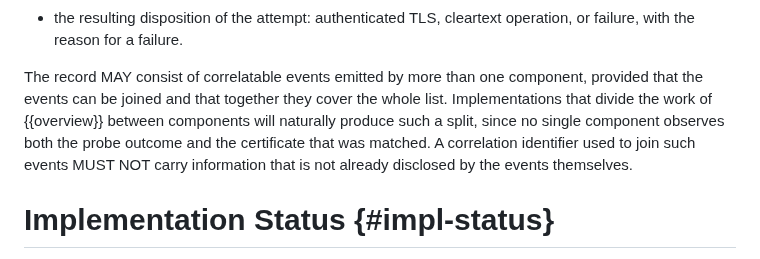
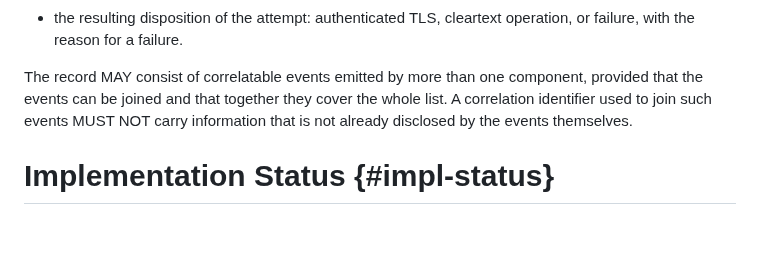
Before and after one commit to chucklever/i-d-rpc-tls-dane, a Markdown page: draft-cel-nfsv4-rpc-tls-dane.md, the part around the change. Rendered like a GitHub page; blank space fills up the shorter version.

Commit message:
Drop the explanation of why an audit record may be split
The Auditing section permits the record to consist of correlatable
events from more than one component, then explains that an
implementation dividing the work between components will produce
such a split. The permission is the requirement; the reason an
implementer might need it is the implementer's own situation, and
the overview already says the division of labor is unspecified.

Remove the explanatory sentence.

```diff
--- a/draft-cel-nfsv4-rpc-tls-dane.md
+++ b/draft-cel-nfsv4-rpc-tls-dane.md
@@ -1128,10 +1128,7 @@ applied, the combined record MUST include:
 
 The record MAY consist of correlatable events emitted by more than one
 component, provided that the events can be joined and that together
-they cover the whole list.  Implementations that divide the work of
-{{overview}} between components will naturally produce such a split,
-since no single component observes both the probe outcome and the
-certificate that was matched.  A correlation identifier used to join
+they cover the whole list.  A correlation identifier used to join
 such events MUST NOT carry information that is not already disclosed
 by the events themselves.
 
```
